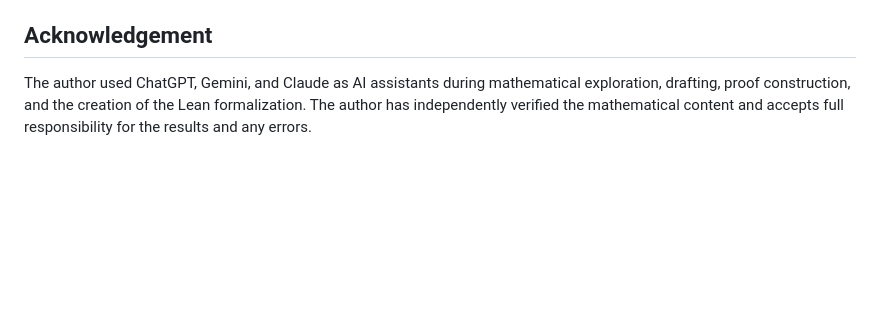
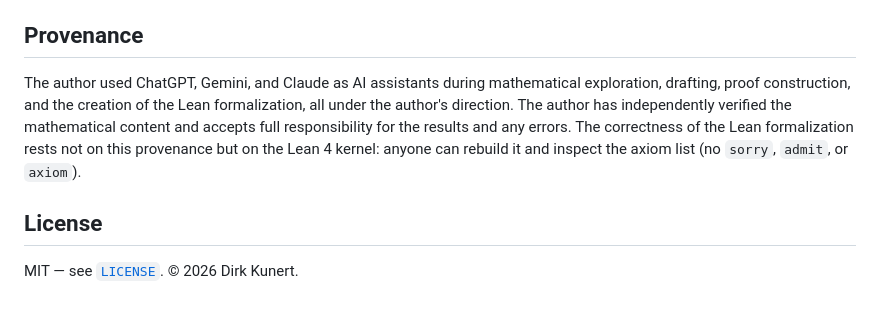
Before and after one commit to dkunert/cut-and-project, a Markdown page: README.md, the part around the change. Drawn GitHub-style; blank space fills up the shorter version.

Commit message:
README: surface MIT license, align provenance wording
Add a License section pointing to the existing LICENSE file, and
restructure the Acknowledgement section as Provenance to match the
companion three-gap repo (tools used, independent verification and
author responsibility, Lean-kernel trust point).

Co-Authored-By: Claude Opus 4.8 (1M context) <noreply@anthropic.com>

```diff
--- a/README.md
+++ b/README.md
@@ -188,10 +188,17 @@ a `Makefile` with targets `make all` / `make perf` / `make debug` /
   set/multiset CSV (`tests/set_theorem_balanced_test.csv`) from
   Python implementations of both period algorithms.
 
-## Acknowledgement
+## Provenance
 
 The author used ChatGPT, Gemini, and Claude as AI assistants during
 mathematical exploration, drafting, proof construction, and the
-creation of the Lean formalization. The author has independently
-verified the mathematical content and accepts full responsibility for
-the results and any errors.
+creation of the Lean formalization, all under the author's direction.
+The author has independently verified the mathematical content and
+accepts full responsibility for the results and any errors. The
+correctness of the Lean formalization rests not on this provenance but
+on the Lean 4 kernel: anyone can rebuild it and inspect the axiom list
+(no `sorry`, `admit`, or `axiom`).
+
+## License
+
+MIT — see [`LICENSE`](LICENSE). © 2026 Dirk Kunert.
```
